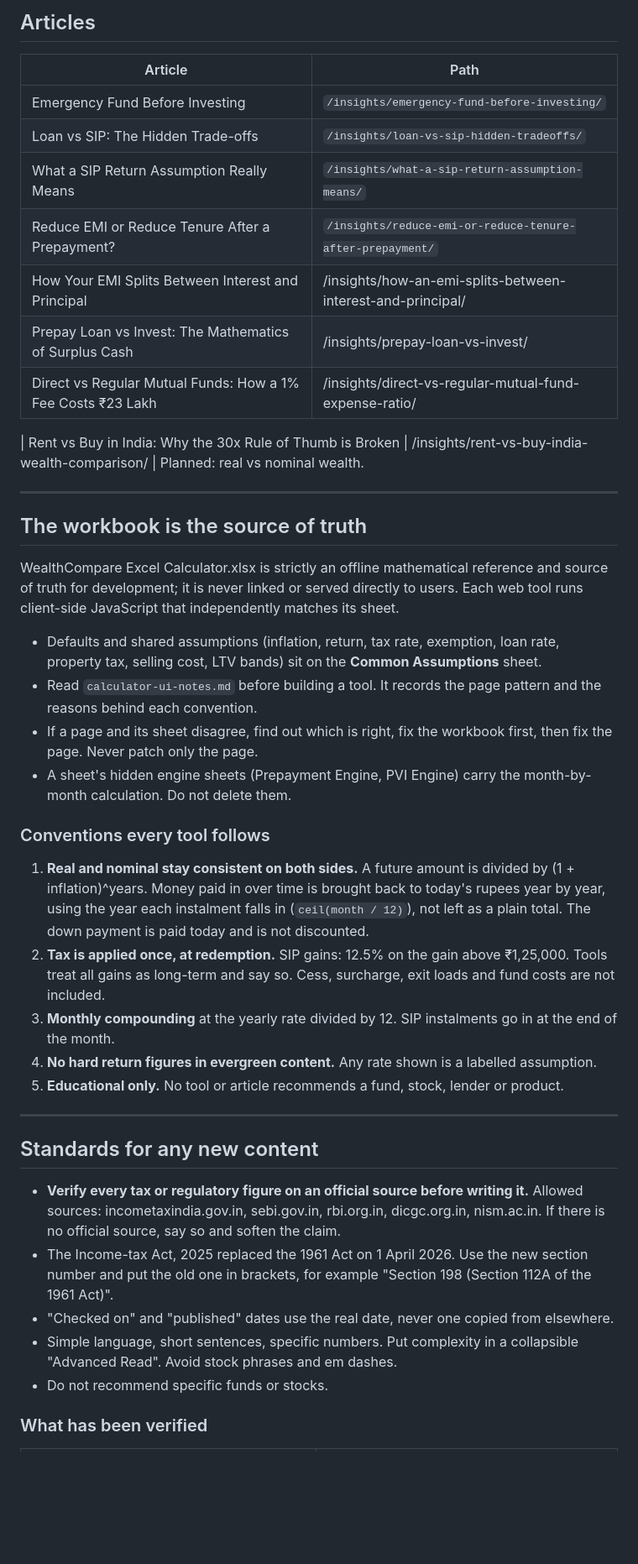
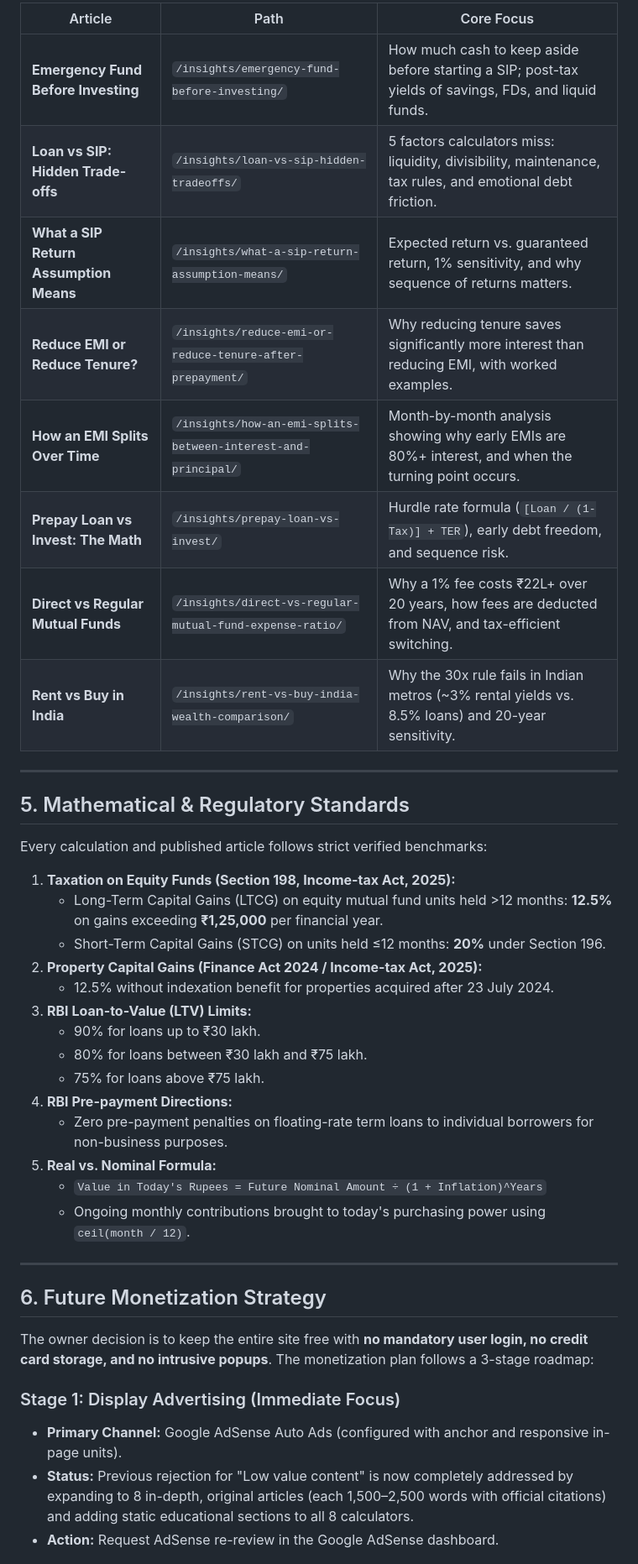
Before and after one commit to Ashwani07/wealthcompare, a Markdown page: Readme.md, the part around one of its changes. Shown at 84% size. GitHub-like rendering; blank space fills up the shorter version.

```diff
--- a/Readme.md
+++ b/Readme.md
@@ -77,47 +106,44 @@ All tools follow one layout: verdict first, a collapsed full breakdown, an "Adva
 
-## Articles
-
-| Article | Path |
-|---|---|
-| Emergency Fund Before Investing | `/insights/emergency-fund-before-investing/` |
-| Loan vs SIP: The Hidden Trade-offs | `/insights/loan-vs-sip-hidden-tradeoffs/` |
-| What a SIP Return Assumption Really Means | `/insights/what-a-sip-return-assumption-means/` |
-| Reduce EMI or Reduce Tenure After a Prepayment? | `/insights/reduce-emi-or-reduce-tenure-after-prepayment/` |
-| How Your EMI Splits Between Interest and Principal | /insights/how-an-emi-splits-between-interest-and-principal/ |
-| Prepay Loan vs Invest: The Mathematics of Surplus Cash | /insights/prepay-loan-vs-invest/ |
-| Direct vs Regular Mutual Funds: How a 1% Fee Costs ₹23 Lakh | /insights/direct-vs-regular-mutual-fund-expense-ratio/ |
-
-| Rent vs Buy in India: Why the 30x Rule of Thumb is Broken | /insights/rent-vs-buy-india-wealth-comparison/ |
-Planned: real vs nominal wealth.
+| Article | Path | Core Focus |
+|---|---|---|
+| **Emergency Fund Before Investing** | `/insights/emergency-fund-before-investing/` | How much cash to keep aside before starting a SIP; post-tax yields of savings, FDs, and liquid funds. |
+| **Loan vs SIP: Hidden Trade-offs** | `/insights/loan-vs-sip-hidden-tradeoffs/` | 5 factors calculators miss: liquidity, divisibility, maintenance, tax rules, and emotional debt friction. |
+| **What a SIP Return Assumption Means** | `/insights/what-a-sip-return-assumption-means/` | Expected return vs. guaranteed return, 1% sensitivity, and why sequence of returns matters. |
+| **Reduce EMI or Reduce Tenure?** | `/insights/reduce-emi-or-reduce-tenure-after-prepayment/` | Why reducing tenure saves significantly more interest than reducing EMI, with worked examples. |
+| **How an EMI Splits Over Time** | `/insights/how-an-emi-splits-between-interest-and-principal/` | Month-by-month analysis showing why early EMIs are 80%+ interest, and when the turning point occurs. |
+| **Prepay Loan vs Invest: The Math** | `/insights/prepay-loan-vs-invest/` | Hurdle rate formula (`[Loan / (1-Tax)] + TER`), early debt freedom, and sequence risk. |
+| **Direct vs Regular Mutual Funds** | `/insights/direct-vs-regular-mutual-fund-expense-ratio/` | Why a 1% fee costs ₹22L+ over 20 years, how fees are deducted from NAV, and tax-efficient switching. |
+| **Rent vs Buy in India** | `/insights/rent-vs-buy-india-wealth-comparison/` | Why the 30x rule fails in Indian metros (~3% rental yields vs. 8.5% loans) and 20-year sensitivity. |
 
 ---
 
-## The workbook is the source of truth
+## 5. Mathematical & Regulatory Standards
 
-WealthCompare Excel Calculator.xlsx is strictly an offline mathematical reference and source of truth for development; it is never linked or served directly to users. Each web tool runs client-side JavaScript that independently matches its sheet.
+Every calculation and published article follows strict verified benchmarks:
 
-- Defaults and shared assumptions (inflation, return, tax rate, exemption, loan rate, property tax, selling cost, LTV bands) sit on the **Common Assumptions** sheet.
-- Read `calculator-ui-notes.md` before building a tool. It records the page pattern and the reasons behind each convention.
-- If a page and its sheet disagree, find out which is right, fix the workbook first, then fix the page. Never patch only the page.
-- A sheet's hidden engine sheets (Prepayment Engine, PVI Engine) carry the month-by-month calculation. Do not delete them.
-
-### Conventions every tool follows
-
-1. **Real and nominal stay consistent on both sides.** A future amount is divided by (1 + inflation)^years. Money paid in over time is brought back to today's rupees year by year, using the year each instalment falls in (`ceil(month / 12)`), not left as a plain total. The down payment is paid today and is not discounted.
-2. **Tax is applied once, at redemption.** SIP gains: 12.5% on the gain above ₹1,25,000. Tools treat all gains as long-term and say so. Cess, surcharge, exit loads and fund costs are not included.
-3. **Monthly compounding** at the yearly rate divided by 12. SIP instalments go in at the end of the month.
-4. **No hard return figures in evergreen content.** Any rate shown is a labelled assumption.
-5. **Educational only.** No tool or article recommends a fund, stock, lender or product.
+1. **Taxation on Equity Funds (Section 198, Income-tax Act, 2025):**
+   - Long-Term Capital Gains (LTCG) on equity mutual fund units held >12 months: **12.5%** on gains exceeding **₹1,25,000** per financial year.
+   - Short-Term Capital Gains (STCG) on units held ≤12 months: **20%** under Section 196.
+2. **Property Capital Gains (Finance Act 2024 / Income-tax Act, 2025):**
+   - 12.5% without indexation benefit for properties acquired after 23 July 2024.
+3. **RBI Loan-to-Value (LTV) Limits:**
+   - 90% for loans up to ₹30 lakh.
+   - 80% for loans between ₹30 lakh and ₹75 lakh.
+   - 75% for loans above ₹75 lakh.
+4. **RBI Pre-payment Directions:**
+   - Zero pre-payment penalties on floating-rate term loans to individual borrowers for non-business purposes.
+5. **Real vs. Nominal Formula:**
+   - `Value in Today's Rupees = Future Nominal Amount ÷ (1 + Inflation)^Years`
+   - Ongoing monthly contributions brought to today's purchasing power using `ceil(month / 12)`.
 
 ---
 
-## Standards for any new content
+## 6. Future Monetization Strategy
 
-- **Verify every tax or regulatory figure on an official source before writing it.** Allowed sources: incometaxindia.gov.in, sebi.gov.in, rbi.org.in, dicgc.org.in, nism.ac.in. If there is no official source, say so and soften the claim.
-- The Income-tax Act, 2025 replaced the 1961 Act on 1 April 2026. Use the new section number and put the old one in brackets, for example "Section 198 (Section 112A of the 1961 Act)".
-- "Checked on" and "published" dates use the real date, never one copied from elsewhere.
-- Simple language, short sentences, specific numbers. Put complexity in a collapsible "Advanced Read". Avoid stock phrases and em dashes.
-- Do not recommend specific funds or stocks.
+The owner decision is to keep the entire site free with **no mandatory user login, no credit card storage, and no intrusive popups**. The monetization plan follows a 3-stage roadmap:
 
-### What has been verified
+### Stage 1: Display Advertising (Immediate Focus)
+- **Primary Channel:** Google AdSense Auto Ads (configured with anchor and responsive in-page units).
+- **Status:** Previous rejection for "Low value content" is now completely addressed by expanding to 8 in-depth, original articles (each 1,500–2,500 words with official citations) and adding static educational sections to all 8 calculators.
+- **Action:** Request AdSense re-review in the Google AdSense dashboard.
 
```
Also changed, not shown: other parts of Readme.md (+122 -124 lines).
